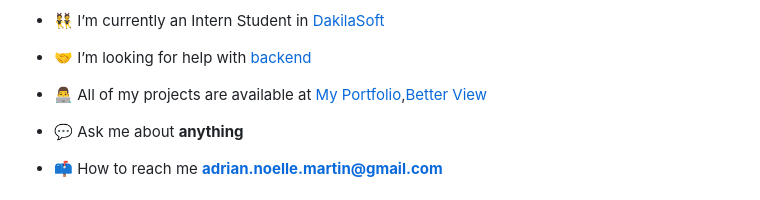
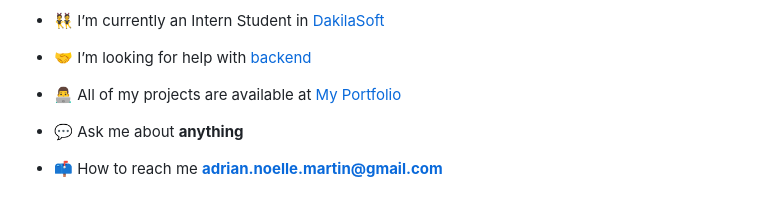
Before and after one commit to noellemrtnn/noellemrtnn, a Markdown page: README.md, the part around the change. GitHub-like rendering.

```diff
--- a/README.md
+++ b/README.md
@@ -9,7 +9,7 @@
 
 - 🤝 I’m looking for help with [backend](https://github.com/noellemrtnn)
 
-- 👨‍💻 All of my projects are available at [My Portfolio](https://noellemrtnn.github.io/),[Better View](https://dhvsumeditrack.com/noelle-portfolio/)
+- 👨‍💻 All of my projects are available at [My Portfolio](https://noellemrtnn.github.io/)
 
 - 💬 Ask me about **anything**
 
```
